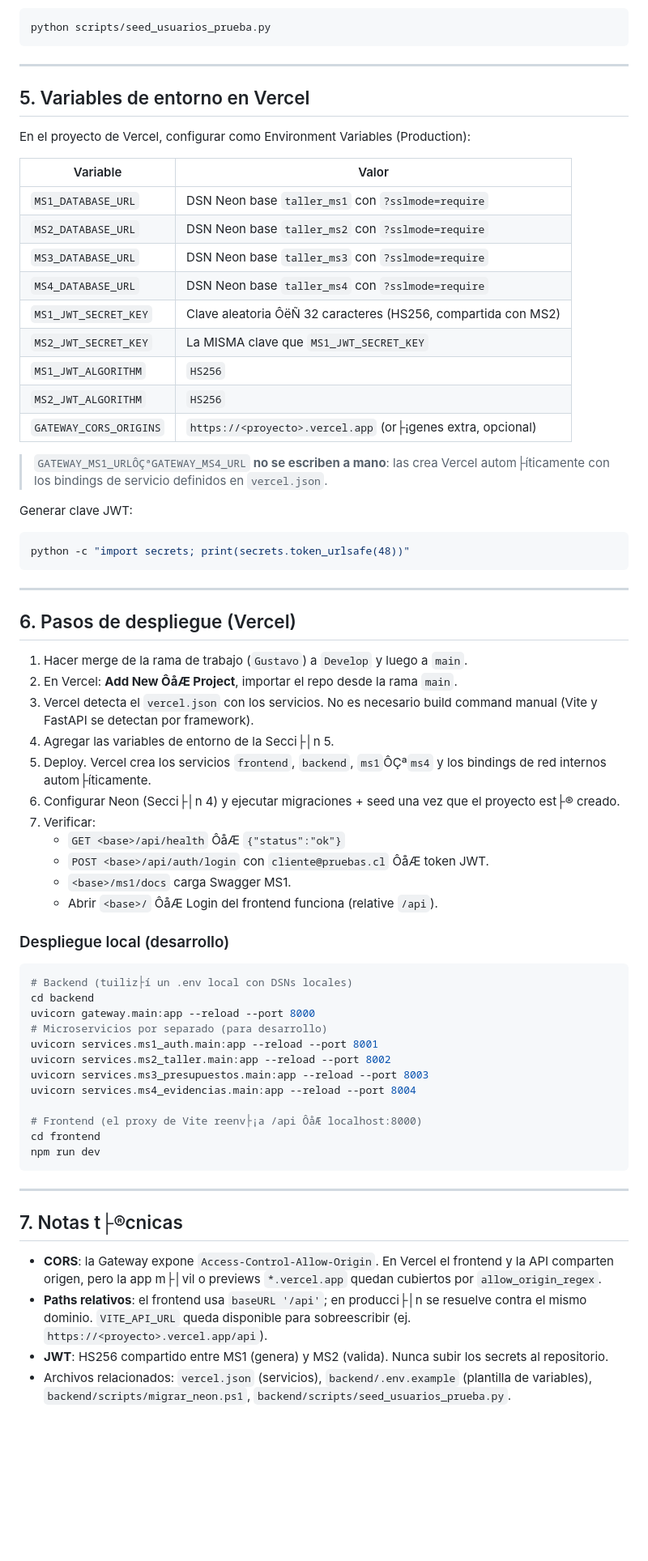
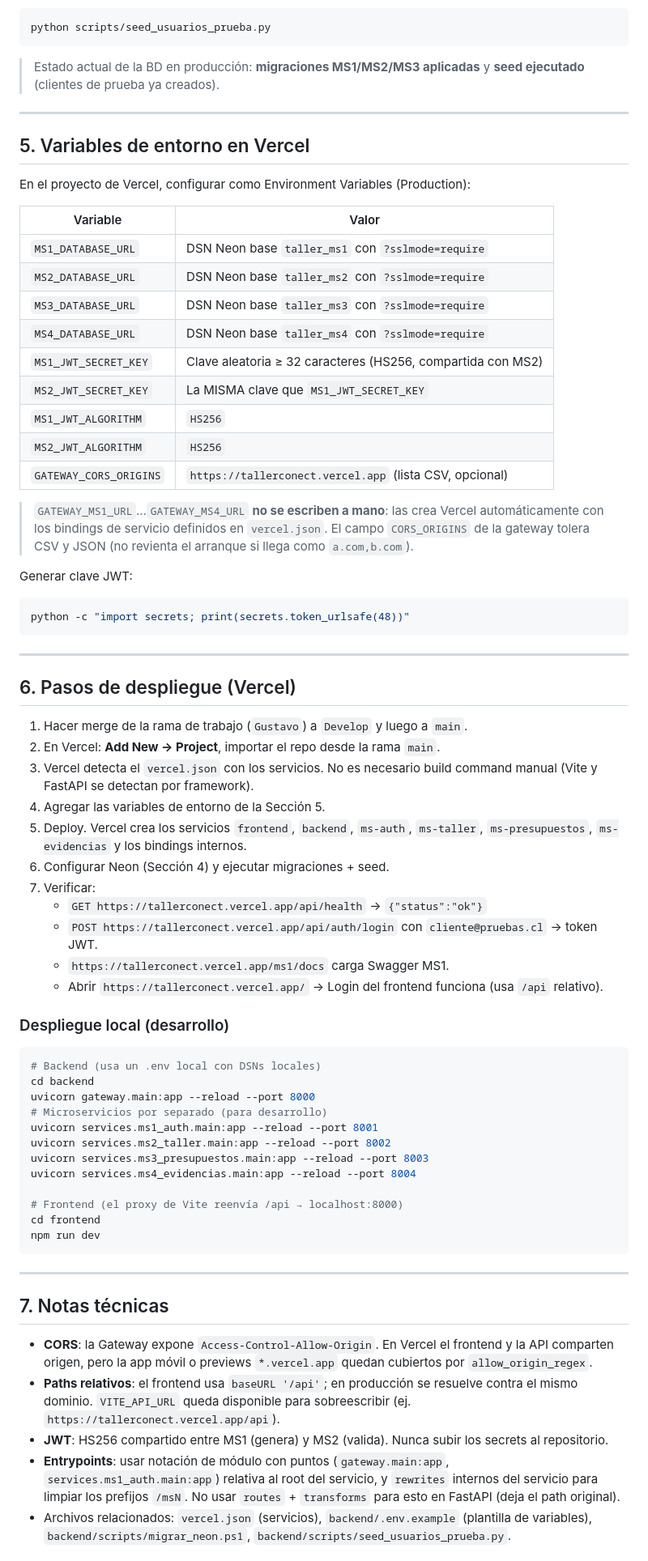
Before and after one commit to Vncmk78/Taller_mecanico_sistematizado, a Markdown page: CONEXIONES.md, the part around one of its changes. Shown at 81% size. Drawn GitHub-style; blank space fills up the shorter version.

````diff
--- a/CONEXIONES.md
+++ b/CONEXIONES.md
@@ -134,6 +163,9 @@ no tiene migraciones (no hay modelos). El seed DEBE ejecutarse despu├®s:
 ```powershell
 python scripts/seed_usuarios_prueba.py
 ```
+
+> Estado actual de la BD en producción: **migraciones MS1/MS2/MS3 aplicadas** y
+> **seed ejecutado** (clientes de prueba ya creados).
 
 ---
 
@@ -147,14 +179,16 @@ En el proyecto de Vercel, configurar como Environment Variables (Production):
 | `MS2_DATABASE_URL` | DSN Neon base `taller_ms2` con `?sslmode=require` |
 | `MS3_DATABASE_URL` | DSN Neon base `taller_ms3` con `?sslmode=require` |
 | `MS4_DATABASE_URL` | DSN Neon base `taller_ms4` con `?sslmode=require` |
-| `MS1_JWT_SECRET_KEY` | Clave aleatoria ÔëÑ 32 caracteres (HS256, compartida con MS2) |
+| `MS1_JWT_SECRET_KEY` | Clave aleatoria ≥ 32 caracteres (HS256, compartida con MS2) |
 | `MS2_JWT_SECRET_KEY` | La MISMA clave que `MS1_JWT_SECRET_KEY` |
 | `MS1_JWT_ALGORITHM` | `HS256` |
 | `MS2_JWT_ALGORITHM` | `HS256` |
-| `GATEWAY_CORS_ORIGINS` | `https://<proyecto>.vercel.app` (or├¡genes extra, opcional) |
+| `GATEWAY_CORS_ORIGINS` | `https://tallerconect.vercel.app` (lista CSV, opcional) |
 
-> `GATEWAY_MS1_URLÔÇªGATEWAY_MS4_URL` **no se escriben a mano**: las crea Vercel
-> autom├íticamente con los bindings de servicio definidos en `vercel.json`.
+> `GATEWAY_MS1_URL`…`GATEWAY_MS4_URL` **no se escriben a mano**: las crea Vercel
+> automáticamente con los bindings de servicio definidos en `vercel.json`.
+> El campo `CORS_ORIGINS` de la gateway tolera CSV y JSON (no revienta el
+> arranque si llega como `a.com,b.com`).
 
 Generar clave JWT:
 
@@ -167,24 +201,25 @@ python -c "import secrets; print(secrets.token_urlsafe(48))"
 ## 6. Pasos de despliegue (Vercel)
 
 1. Hacer merge de la rama de trabajo (`Gustavo`) a `Develop` y luego a `main`.
-2. En Vercel: **Add New ÔåÆ Project**, importar el repo desde la rama `main`.
+2. En Vercel: **Add New → Project**, importar el repo desde la rama `main`.
 3. Vercel detecta el `vercel.json` con los servicios. No es necesario build
    command manual (Vite y FastAPI se detectan por framework).
-4. Agregar las variables de entorno de la Secci├│n 5.
-5. Deploy. Vercel crea los servicios `frontend`, `backend`, `ms1`ÔÇª`ms4` y los
-   bindings de red internos autom├íticamente.
-6. Configurar Neon (Secci├│n 4) y ejecutar migraciones + seed una vez que el
-   proyecto est├® creado.
+4. Agregar las variables de entorno de la Sección 5.
+5. Deploy. Vercel crea los servicios `frontend`, `backend`, `ms-auth`,
+   `ms-taller`, `ms-presupuestos`, `ms-evidencias` y los bindings internos.
+6. Configurar Neon (Sección 4) y ejecutar migraciones + seed.
 7. Verificar:
-   - `GET <base>/api/health` ÔåÆ `{"status":"ok"}`
-   - `POST <base>/api/auth/login` con `cliente@pruebas.cl` ÔåÆ token JWT.
-   - `<base>/ms1/docs` carga Swagger MS1.
-   - Abrir `<base>/` ÔåÆ Login del frontend funciona (relative `/api`).
+   - `GET https://tallerconect.vercel.app/api/health` → `{"status":"ok"}`
+   - `POST https://tallerconect.vercel.app/api/auth/login` con
+     `cliente@pruebas.cl` → token JWT.
+   - `https://tallerconect.vercel.app/ms1/docs` carga Swagger MS1.
+   - Abrir `https://tallerconect.vercel.app/` → Login del frontend funciona
+     (usa `/api` relativo).
 
 ### Despliegue local (desarrollo)
 
 ```powershell
-# Backend (tuiliz├í un .env local con DSNs locales)
+# Backend (usa un .env local con DSNs locales)
 cd backend
 uvicorn gateway.main:app --reload --port 8000
 # Microservicios por separado (para desarrollo)
@@ -193,23 +228,27 @@ uvicorn services.ms2_taller.main:app --reload --port 8002
 uvicorn services.ms3_presupuestos.main:app --reload --port 8003
 uvicorn services.ms4_evidencias.main:app --reload --port 8004
 
-# Frontend (el proxy de Vite reenv├¡a /api ÔåÆ localhost:8000)
+# Frontend (el proxy de Vite reenvía /api → localhost:8000)
 cd frontend
 npm run dev
 ```
 
 ---
 
-## 7. Notas t├®cnicas
+## 7. Notas técnicas
 
 - **CORS**: la Gateway expone `Access-Control-Allow-Origin`. En Vercel el
-  frontend y la API comparten origen, pero la app m├│vil o previews
+  frontend y la API comparten origen, pero la app móvil o previews
   `*.vercel.app` quedan cubiertos por `allow_origin_regex`.
-- **Paths relativos**: el frontend usa `baseURL '/api'`; en producci├│n se
+- **Paths relativos**: el frontend usa `baseURL '/api'`; en producción se
   resuelve contra el mismo dominio. `VITE_API_URL` queda disponible para
-  sobreescribir (ej. `https://<proyecto>.vercel.app/api`).
+  sobreescribir (ej. `https://tallerconect.vercel.app/api`).
 - **JWT**: HS256 compartido entre MS1 (genera) y MS2 (valida). Nunca subir los
   secrets al repositorio.
+- **Entrypoints**: usar notación de módulo con puntos (`gateway.main:app`,
+  `services.ms1_auth.main:app`) relativa al root del servicio, y `rewrites`
+  internos del servicio para limpiar los prefijos `/msN`. No usar `routes` +
+  `transforms` para esto en FastAPI (deja el path original).
 - Archivos relacionados: `vercel.json` (servicios), `backend/.env.example`
   (plantilla de variables), `backend/scripts/migrar_neon.ps1`,
   `backend/scripts/seed_usuarios_prueba.py`.
````
Also changed, not shown: other parts of CONEXIONES.md (+114 -66 lines).
